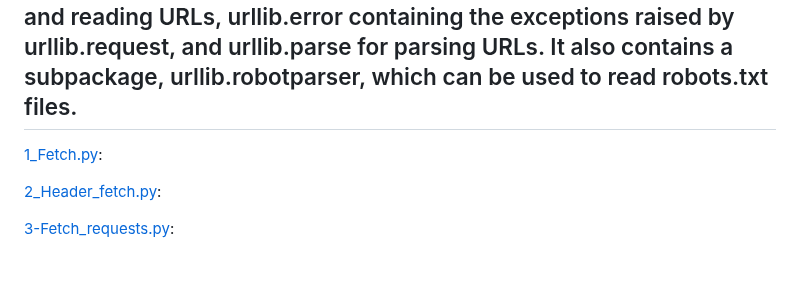
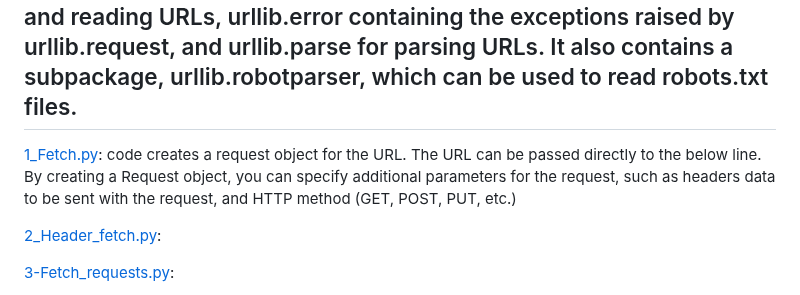
Before and after one commit to chesahkalu/My_Python, a Markdown page: README.md, the part around the change. GitHub-like rendering; blank space fills up the shorter version.

```diff
--- a/README.md
+++ b/README.md
@@ -141,8 +141,7 @@ The codes and comments shows how to use the import method thereby using your fun
 
 ## [Python_Request_Network](./Python_Request_Network/): This folder contains codes on how to make requests to a server and get responses from it using the requests module. It also contains codes on how to use the urllib module to make requests to a server and get responses from it. This request and response can be in the form of JSON, XML, HTML, etc. The requests module is a simple and elegant Python HTTP library. It provides methods for accessing Web resources via HTTP. It also allows you to access the response data of Python in the same way. The urllib module provides a high-level interface for fetching data across the World Wide Web. It is a package that collects several modules for working with URLs, such as urllib.request for opening and reading URLs, urllib.error containing the exceptions raised by urllib.request, and urllib.parse for parsing URLs. It also contains a subpackage, urllib.robotparser, which can be used to read robots.txt files.
 
-[1_Fetch.py](./Python_Request_Network/1_Fetch.py):
-
+[1_Fetch.py](./Python_Request_Network/1_Fetch.py): code creates a request object for the URL. The URL can be passed directly to the below line. By creating a Request object, you can specify additional parameters for the request, such as headers data to be sent with the request, and HTTP method (GET, POST, PUT, etc.)
 
 [2_Header_fetch.py](./Python_Request_Network/2_Header_fetch.py):
 
```
